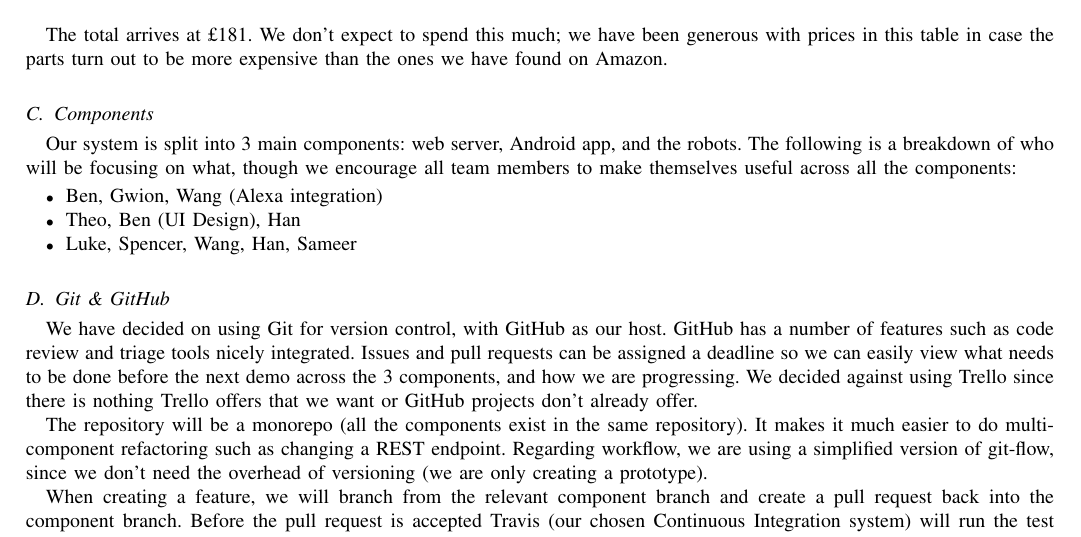
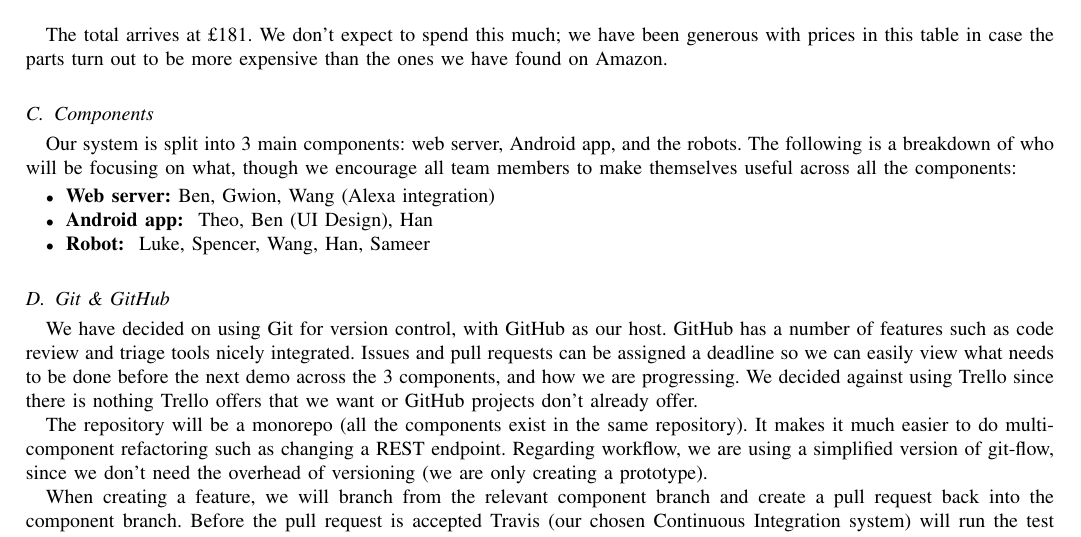
Before and after one commit to zoeyfyi/SmartHomeAdapters, a LaTeX paper (reports/project-plan/document.tex): part of page 9 of 9, cut so that both start at the same text. Compiled offline with pdfLaTeX.

Commit message:
docs(project plan): add labels to components

```diff
--- a/reports/project-plan/document.tex
+++ b/reports/project-plan/document.tex
@@ -473,9 +473,9 @@ The total arrives at £181. We don't expect to spend this much; we have been gen
 Our system is split into 3 main components: web server, Android app, and the robots. The following is a breakdown of who will be focusing on what, though we encourage all team members to make themselves useful across all the components:
 
 \begin{itemize}
-    \item Ben, Gwion, Wang (Alexa integration)
-    \item Theo, Ben (UI Design), Han
-    \item Luke, Spencer, Wang, Han, Sameer
+    \item \textbf{Web server:} Ben, Gwion, Wang (Alexa integration)
+    \item \textbf{Android app: } Theo, Ben (UI Design), Han
+    \item \textbf{Robot: } Luke, Spencer, Wang, Han, Sameer
 \end{itemize}
 
 \subsection{Git \& GitHub}
```
